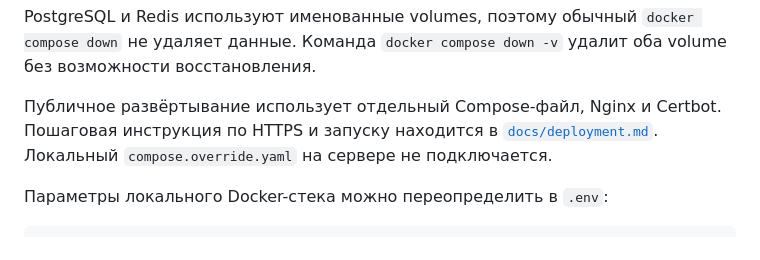
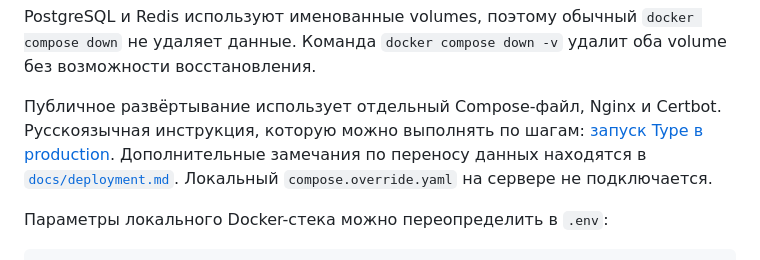
Before and after one commit to eledays/type, a Markdown page: README.md, the part around the change. GitHub-like rendering.

```diff
--- a/README.md
+++ b/README.md
@@ -47,9 +47,10 @@ PostgreSQL и Redis используют именованные volumes, поэ
 удалит оба volume без возможности восстановления.
 
 Публичное развёртывание использует отдельный Compose-файл, Nginx и Certbot.
-Пошаговая инструкция по HTTPS и запуску находится в
-[`docs/deployment.md`](docs/deployment.md). Локальный `compose.override.yaml`
-на сервере не подключается.
+Русскоязычная инструкция, которую можно выполнять по шагам: [запуск Type в
+production](docs/production-runbook.md). Дополнительные замечания по переносу
+данных находятся в [`docs/deployment.md`](docs/deployment.md). Локальный
+`compose.override.yaml` на сервере не подключается.
 
 Параметры локального Docker-стека можно переопределить в `.env`:
 
```
Also changed, not shown: docs/production-runbook.md (added, +379 -0 lines).
